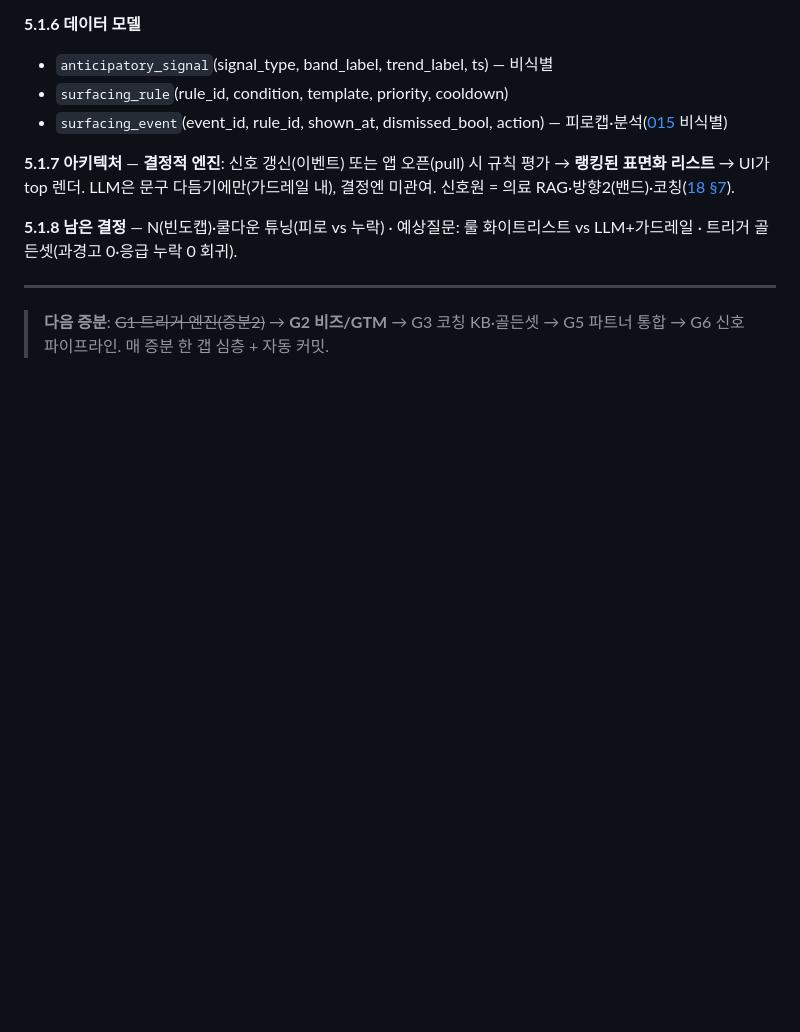
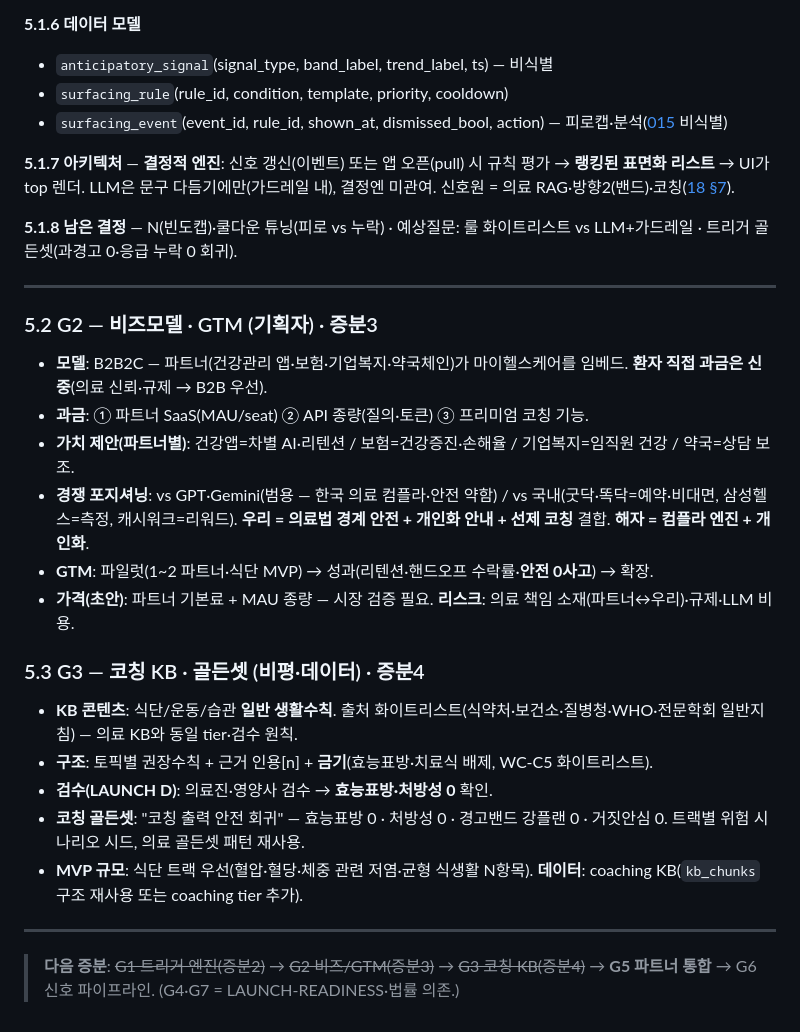
Before and after one commit to 32squared/medical-rag-service, a Markdown page: docs/plan/21-gap-analysis.md, the part around the change. GitHub-like rendering; blank space fills up the shorter version.

Commit message:
docs(plan): 21 §5.2 G2 비즈/GTM + §5.3 G3 코칭KB·골든셋 (증분3~4)
G2: B2B2C 모델(파트너 임베드)·과금(SaaS/API/프리미엄)·경쟁포지셔닝
(해자=컴플라엔진+개인화)·파일럿 GTM·책임소재 리스크.
G3: 코칭 KB 출처 화이트리스트·구조·의료진/영양사 검수(LAUNCH D)·
코칭 골든셋(효능표방/처방성/거짓안심 0)·식단 MVP.

Co-Authored-By: Claude Opus 4.8 <noreply@anthropic.com>

```diff
--- a/docs/plan/21-gap-analysis.md
+++ b/docs/plan/21-gap-analysis.md
@@ -102,4 +102,23 @@
 
 ---
 
-> **다음 증분**: ~~G1 트리거 엔진(증분2)~~ → **G2 비즈/GTM** → G3 코칭 KB·골든셋 → G5 파트너 통합 → G6 신호 파이프라인. 매 증분 한 갭 심층 + 자동 커밋.
+### 5.2 G2 — 비즈모델 · GTM (기획자) · 증분3
+
+- **모델**: B2B2C — 파트너(건강관리 앱·보험·기업복지·약국체인)가 마이헬스케어를 임베드. **환자 직접 과금은 신중**(의료 신뢰·규제 → B2B 우선).
+- **과금**: ① 파트너 SaaS(MAU/seat) ② API 종량(질의·토큰) ③ 프리미엄 코칭 기능.
+- **가치 제안(파트너별)**: 건강앱=차별 AI·리텐션 / 보험=건강증진·손해율 / 기업복지=임직원 건강 / 약국=상담 보조.
+- **경쟁 포지셔닝**: vs GPT·Gemini(범용 — 한국 의료 컴플라·안전 약함) / vs 국내(굿닥·똑닥=예약·비대면, 삼성헬스=측정, 캐시워크=리워드). **우리 = 의료법 경계 안전 + 개인화 안내 + 선제 코칭** 결합. **해자 = 컴플라 엔진 + 개인화**.
+- **GTM**: 파일럿(1~2 파트너·식단 MVP) → 성과(리텐션·핸드오프 수락률·**안전 0사고**) → 확장.
+- **가격(초안)**: 파트너 기본료 + MAU 종량 — 시장 검증 필요. **리스크**: 의료 책임 소재(파트너↔우리)·규제·LLM 비용.
+
+### 5.3 G3 — 코칭 KB · 골든셋 (비평·데이터) · 증분4
+
+- **KB 콘텐츠**: 식단/운동/습관 **일반 생활수칙**. 출처 화이트리스트(식약처·보건소·질병청·WHO·전문학회 일반지침) — 의료 KB와 동일 tier·검수 원칙.
+- **구조**: 토픽별 권장수칙 + 근거 인용[n] + **금기**(효능표방·치료식 배제, WC-C5 화이트리스트).
+- **검수(LAUNCH D)**: 의료진·영양사 검수 → **효능표방·처방성 0** 확인.
+- **코칭 골든셋**: "코칭 출력 안전 회귀" — 효능표방 0 · 처방성 0 · 경고밴드 강플랜 0 · 거짓안심 0. 트랙별 위험 시나리오 시드, 의료 골든셋 패턴 재사용.
+- **MVP 규모**: 식단 트랙 우선(혈압·혈당·체중 관련 저염·균형 식생활 N항목). **데이터**: coaching KB(`kb_chunks` 구조 재사용 또는 coaching tier 추가).
+
+---
+
+> **다음 증분**: ~~G1 트리거 엔진(증분2)~~ → ~~G2 비즈/GTM(증분3)~~ → ~~G3 코칭 KB(증분4)~~ → **G5 파트너 통합** → G6 신호 파이프라인. (G4·G7 = LAUNCH-READINESS·법률 의존.)
```
